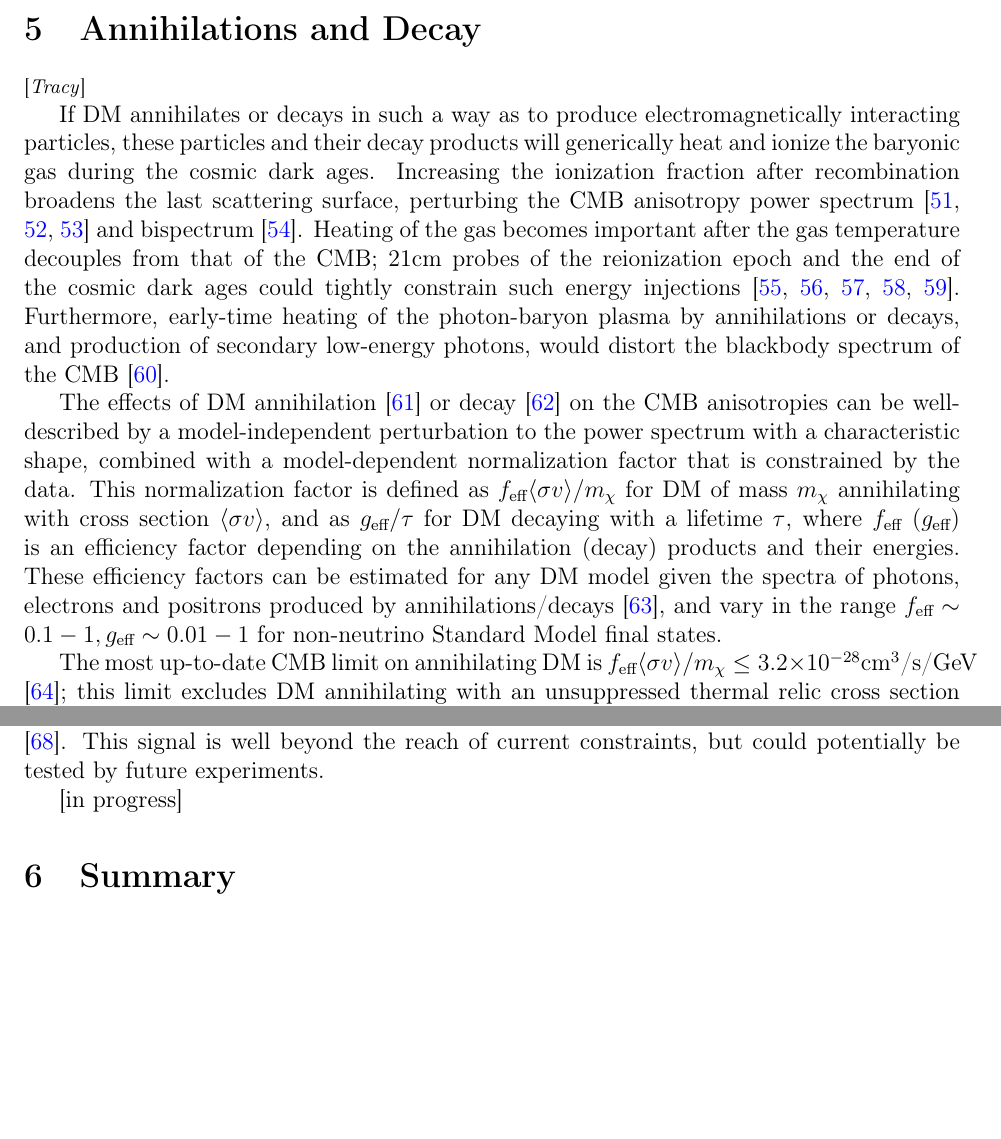
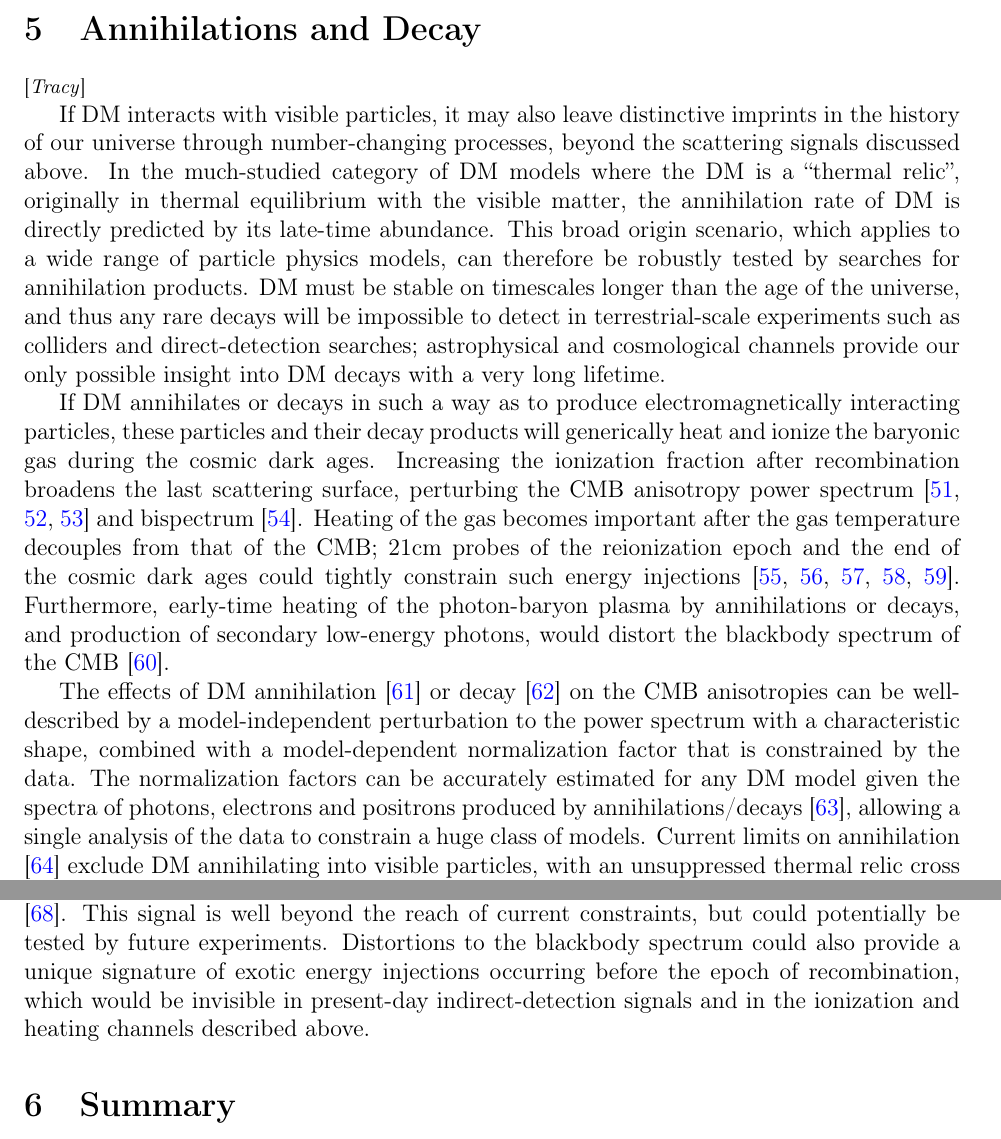
Before and after one commit to veragluscevic/Astro2020-DM-Cosmology, a LaTeX paper (DMCosmology.tex): two parts of pages 7 and 8 of 12 before the commit and two parts of pages 7 and 8 of 13 after it, joined at a grey line, cut so that both start at the same text, the shorter picture padded with empty space. Compiled offline with pdfLaTeX.

Commit message:
Edited annihilation/decay sec for tone, added more big-picture info, cut some detail

```diff
--- a/DMCosmology.tex
+++ b/DMCosmology.tex
@@ -132,8 +132,9 @@ Due to collisional damping, these interactions also suppress the matter power sp
 \section{Annihilations and Decay}
 \Contributors{Tracy}
 
+If DM interacts with visible particles, it may also leave distinctive imprints in the history of our universe through number-changing processes, beyond the scattering signals discussed above. In the much-studied category of DM models where the DM is a ``thermal relic'', originally in thermal equilibrium with the visible matter, the annihilation rate of DM is directly predicted by its late-time abundance. This broad origin scenario, which applies to a wide range of particle physics models, can therefore be robustly tested by searches for annihilation products. DM must be stable on timescales longer than the age of the universe, and thus any rare decays will be impossible to detect in terrestrial-scale experiments such as colliders and direct-detection searches; astrophysical and cosmological channels provide our only possible insight into DM decays with a very long lifetime.
+
 If DM annihilates or decays in such a way as to produce electromagnetically interacting particles, these particles and their decay products will generically heat and ionize the baryonic gas during the cosmic dark ages. Increasing the ionization fraction after recombination broadens the last scattering surface, perturbing the CMB anisotropy power spectrum \cite{Adams:1998nr,Chen:2003gz, Padmanabhan:2005es} and bispectrum \cite{Dvorkin:2013cga}. Heating of the gas becomes important after the gas temperature decouples from that of the CMB; 21cm probes of the reionization epoch and the end of the cosmic dark ages could tightly constrain such energy injections \cite{Furlanetto:2006wp,Valdes:2007cu,Evoli:2014pva,Lopez-Honorez:2016sur,Poulin:2016anj}. Furthermore, early-time heating of the photon-baryon plasma by annihilations or decays, and production of secondary low-energy photons, would  distort the blackbody spectrum of the CMB \cite{Chluba:2013wsa}.
 
-The effects of DM annihilation \cite{Slatyer:2015jla} or decay \cite{Slatyer:2016qyl} on the CMB anisotropies can be well-described by a model-independent perturbation to the power spectrum with a characteristic shape, combined with a model-dependent normalization factor that is constrained by the data. This normalization factor is defined as $f_\text{eff} \langle \sigma v \rangle/m_\chi$ for DM of mass $m_\chi$ annihilating with cross section $\langle \sigma v \rangle$, and as $g_\text{eff}/\tau$ for DM decaying with a lifetime $\tau$, where $f_\text{eff}$ ($g_\text{eff}$) is an efficiency factor depending on the annihilation (decay) products and their energies. These efficiency factors can be estimated for any DM model given the spectra of photons, electrons and positrons produced by annihilations/decays \cite{Slatyer:2015kla}, and vary in the range $f_\text{eff} \sim 0.1-1, g_\text{eff} \sim 0.01-1$ for non-neutrino Standard Model final states.
+The effects of DM annihilation \cite{Slatyer:2015jla} or decay \cite{Slatyer:2016qyl} on the CMB anisotropies can be well-described by a model-independent perturbation to the power spectrum with a characteristic shape, combined with a model-dependent normalization factor that is constrained by the data. The normalization factors can be accurately estimated for any DM model given the spectra of photons, electrons and positrons produced by annihilations/decays \cite{Slatyer:2015kla}, allowing a single analysis of the data to constrain a huge class of models. Current limits on annihilation \cite{Aghanim:2018eyx} exclude DM annihilating into visible particles, with an unsuppressed thermal relic cross section, at masses below $\sim$10 GeV; models with enhanced annihilation (e.g. those with bound states and/or Sommerfeld enhancement \cite{Cirelli:2016rnw}) can be excluded up to much higher masses, whereas at lower masses even very sub-thermal cross sections can be ruled out (e.g. \cite{Slatyer:2015jla}). The corresponding decay search excludes lifetimes shorter than $\sim 10^{24-25}$ s over a very wide DM mass range \cite{Slatyer:2016qyl}. These limits constitute some of the strongest and most robust bounds on annihilations and decays of sub-GeV DM, complementing indirect searches that probe heavier DM candidates (e.g. \cite{Cohen:2016uyg}). Future CMB experiments could potentially improve these limits on cross section and lifetime by a factor of several, if a signal is not detected.
 
-The most up-to-date CMB limit on annihilating DM is $f_\text{eff} \langle \sigma v \rangle/m_\chi \le 3.2\times 10^{-28} \text{cm}^3\text{/s/GeV}$ \cite{Aghanim:2018eyx}; this limit excludes DM annihilating with an unsuppressed thermal relic cross section ($\langle \sigma v \rangle \sim 2-3\times 10^{-26} \text{cm}^3/s$), into visible particles, at masses below $\sim 10$ GeV. For decay, the analogous limit (based on Planck 2015 data) is $\tau/g_\text{eff} \ge 2.6\times 10^{25}$ s \cite{Slatyer:2016qyl}.
@@ -144,7 +146,7 @@ Decay of a metastable species with a lifetime shorter than the age of the univer
 
-Given other cosmological constraints on DM annihilation and decay, the expected size of the distortion to the CMB blackbody spectrum is small, at the level of $\Delta E/E \sim 10^{-9}-10^{-10}$ \cite{Chluba:2016bvg}. This signal is well beyond the reach of current constraints, but could potentially be tested by future experiments.
+21cm observations of the late cosmic dark ages have the potential for sensitivity improvements beyond those achievable with the CMB: they will provide stringent limits on the gas temperature, and hence on exotic sources of heating. For example, decaying DM models that are close to the limit of detectability in other searches could modify the global 21cm brightness temperature by tens of mK at redshifts 10-30, even converting an expected absorption signal to an emission signal \cite{Poulin:2016anj}. Confirmed detection of a 21cm signal could allow strong and robust constraints to be placed on annihilation and decay, even in the presence of other effects modifying the signal \cite{Liu:2018uzy}. For example, the recent claimed detection from the EDGES experiment \cite{Bowman:2018yin}, if verified, would in most scenarios immediately improve constraints on light decaying dark matter by 1-2 orders of magnitude, even with conservative assumptions. Future theoretical work should improve our understanding of the inhomogeneous signals from exotic energy injections at the end of the dark ages and the epoch of reionization, potentially allowing for even more sensitive searches as our understanding of this era moves forward; for example, heating and ionization of early halos from DM annihilation or decay could modify the early history of star formation in striking ways \cite{Schon:2014xoa}.
 
-[in progress]
+Given other cosmological constraints on DM annihilation and decay, the expected size of the distortion to the CMB blackbody spectrum is small, at the level of $\Delta E/E \sim 10^{-9}-10^{-10}$ \cite{Chluba:2016bvg}. This signal is well beyond the reach of current constraints, but could potentially be tested by future experiments. Distortions to the blackbody spectrum could also provide a unique signature of exotic energy injections occurring before the epoch of recombination, which would be invisible in present-day indirect-detection signals and in the ionization and heating channels described above.
 
 \section{Summary}
 \Contributors{Vera}
```
Also changed, not shown: DMCosmology.tex (5 more changed lines).
